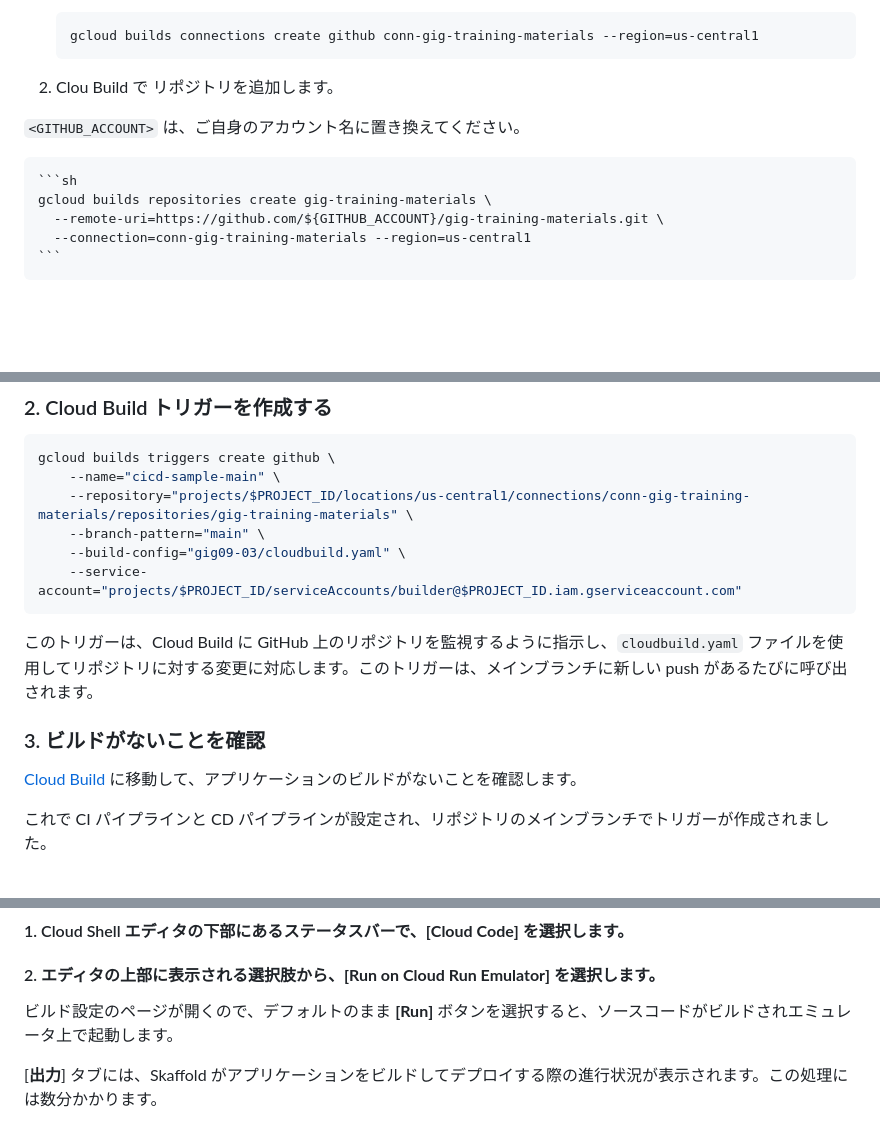
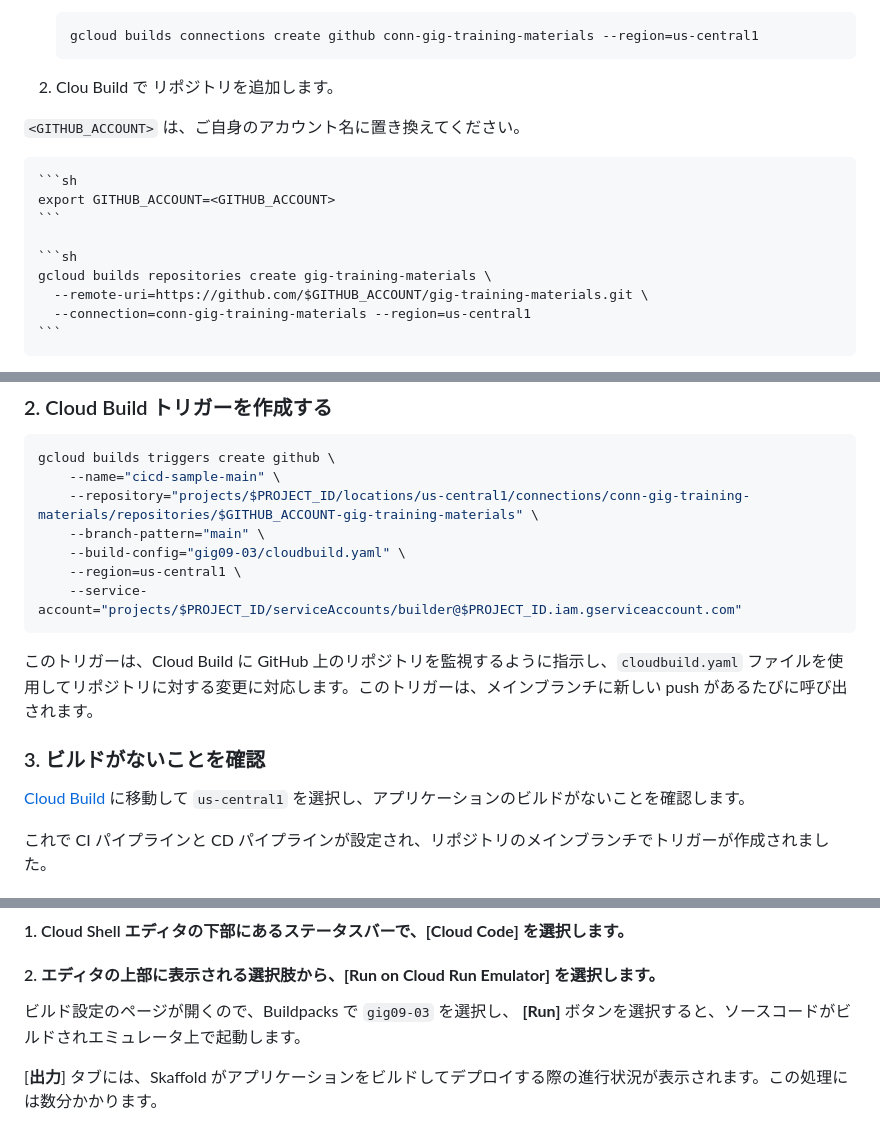
Before and after one commit to google-cloud-japan/gig-training-materials, a Markdown page: gig09-03/tutorial.md, 3 parts joined by grey strips. GitHub-like rendering; blank space fills up the shorter version.

Commit message:
update Cloud Build part

````diff
--- a/gig09-03/tutorial.md
+++ b/gig09-03/tutorial.md
@@ -293,8 +293,12 @@ gcloud config set project $PROJECT_ID
 `<GITHUB_ACCOUNT>` は、ご自身のアカウント名に置き換えてください。
 
     ```sh
+    export GITHUB_ACCOUNT=<GITHUB_ACCOUNT>
+    ```
+
+    ```sh
     gcloud builds repositories create gig-training-materials \
-      --remote-uri=https://github.com/${GITHUB_ACCOUNT}/gig-training-materials.git \
+      --remote-uri=https://github.com/$GITHUB_ACCOUNT/gig-training-materials.git \
       --connection=conn-gig-training-materials --region=us-central1
     ```
 
@@ -339,16 +343,17 @@ CI / CD パイプラインの手順は、このファイルで定義されてい
 ```sh
 gcloud builds triggers create github \
     --name="cicd-sample-main" \
-    --repository="projects/$PROJECT_ID/locations/us-central1/connections/conn-gig-training-materials/repositories/gig-training-materials" \
+    --repository="projects/$PROJECT_ID/locations/us-central1/connections/conn-gig-training-materials/repositories/$GITHUB_ACCOUNT-gig-training-materials" \
     --branch-pattern="main" \
     --build-config="gig09-03/cloudbuild.yaml" \
+    --region=us-central1 \
     --service-account="projects/$PROJECT_ID/serviceAccounts/builder@$PROJECT_ID.iam.gserviceaccount.com"
 ```
 
 このトリガーは、Cloud Build に GitHub 上のリポジトリを監視するように指示し、`cloudbuild.yaml` ファイルを使用してリポジトリに対する変更に対応します。このトリガーは、メインブランチに新しい push があるたびに呼び出されます。
 
 ### 3. ビルドがないことを確認
-[Cloud Build](https://console.cloud.google.com/cloud-build/dashboard?hl=ja) に移動して、アプリケーションのビルドがないことを確認します。
+[Cloud Build](https://console.cloud.google.com/cloud-build/dashboard?hl=ja) に移動して `us-central1` を選択し、アプリケーションのビルドがないことを確認します。
 
 これで CI パイプラインと CD パイプラインが設定され、リポジトリのメインブランチでトリガーが作成されました。
 
@@ -375,7 +380,7 @@ gcloud builds triggers create github \
 
 #### 2. エディタの上部に表示される選択肢から、**[Run on Cloud Run Emulator]** を選択します。
 
-ビルド設定のページが開くので、デフォルトのまま **[Run]** ボタンを選択すると、ソースコードがビルドされエミュレータ上で起動します。
+ビルド設定のページが開くので、Buildpacks で `gig09-03` を選択し、 **[Run]** ボタンを選択すると、ソースコードがビルドされエミュレータ上で起動します。
 
 [**出力**] タブには、Skaffold がアプリケーションをビルドしてデプロイする際の進行状況が表示されます。この処理には数分かかります。
 
````
